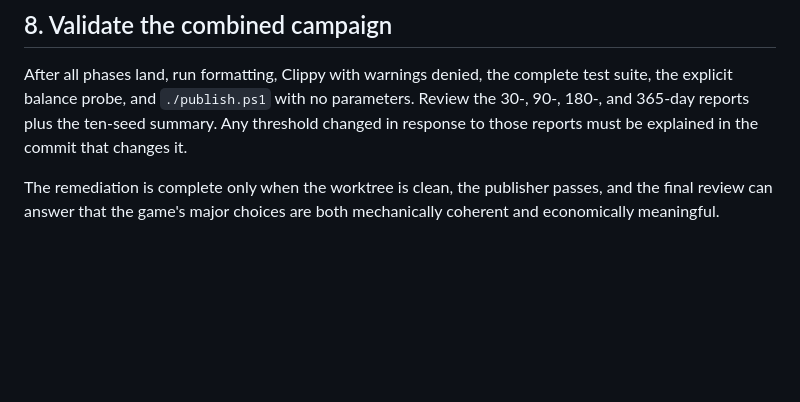
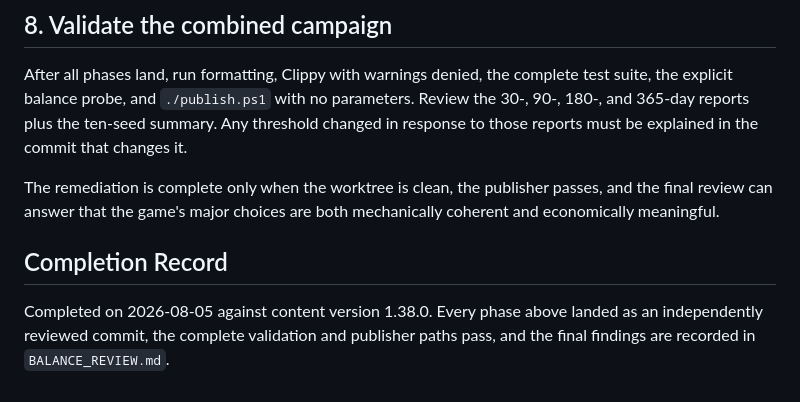
Before and after one commit to Kalaith/monsterhall, a Markdown page: BALANCE_REMEDIATION_PLAN.md, the part around the change. GitHub-like rendering; blank space fills up the shorter version.

```diff
--- a/BALANCE_REMEDIATION_PLAN.md
+++ b/BALANCE_REMEDIATION_PLAN.md
@@ -141,3 +141,10 @@ that changes it.
 The remediation is complete only when the worktree is clean, the publisher
 passes, and the final review can answer that the game's major choices are both
 mechanically coherent and economically meaningful.
+
+## Completion Record
+
+Completed on 2026-08-05 against content version 1.38.0. Every phase above
+landed as an independently reviewed commit, the complete validation and
+publisher paths pass, and the final findings are recorded in
+`BALANCE_REVIEW.md`.
```
Also changed, not shown: BALANCE_REVIEW.md (added, +97 -0 lines).
